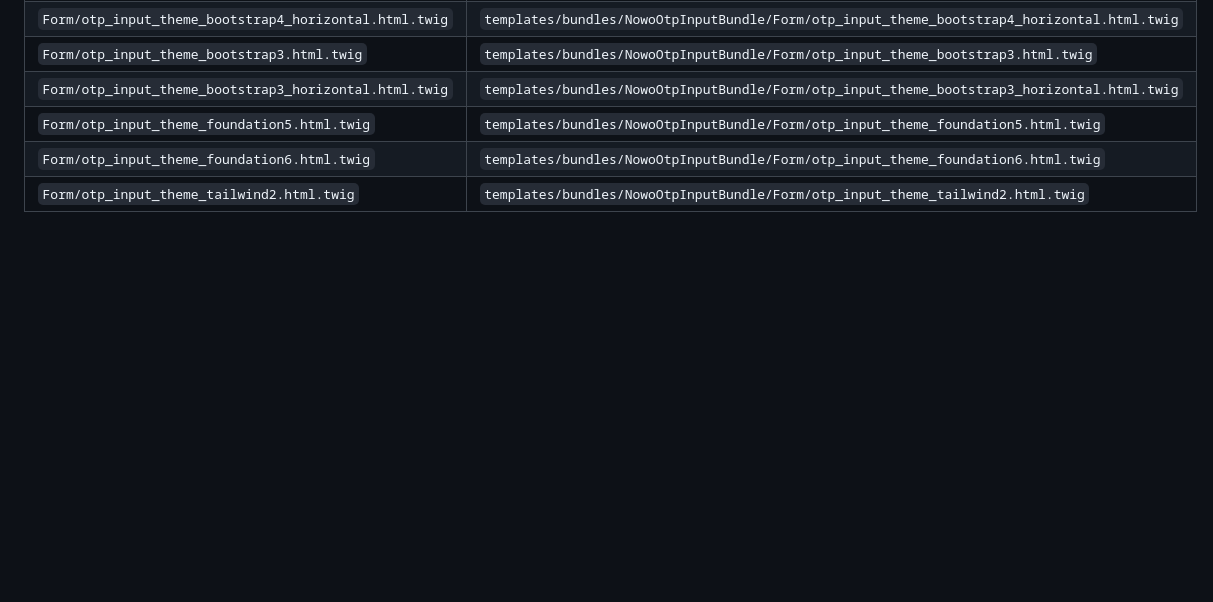
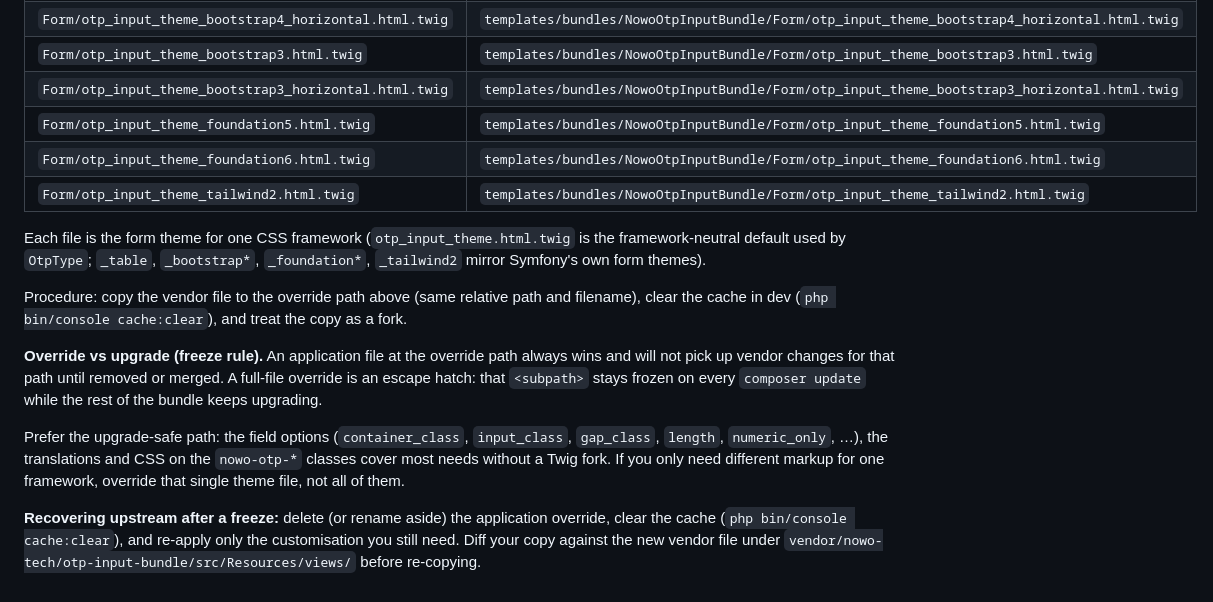
Before and after one commit to nowo-tech/OTPInputBundle, a Markdown page: docs/USAGE.md, the part around the change. GitHub-like rendering; blank space fills up the shorter version.

Commit message:
docs(usage): override freeze rule and upgrade-safe alternatives (REQ-TWIG-001)

```diff
--- a/docs/USAGE.md
+++ b/docs/USAGE.md
@@ -81,3 +81,13 @@ Use the directory name **`NowoOtpInputBundle`** (matches `Bundle::getName()`).
 | `Form/otp_input_theme_foundation5.html.twig` | `templates/bundles/NowoOtpInputBundle/Form/otp_input_theme_foundation5.html.twig` |
 | `Form/otp_input_theme_foundation6.html.twig` | `templates/bundles/NowoOtpInputBundle/Form/otp_input_theme_foundation6.html.twig` |
 | `Form/otp_input_theme_tailwind2.html.twig` | `templates/bundles/NowoOtpInputBundle/Form/otp_input_theme_tailwind2.html.twig` |
+
+Each file is the form theme for one CSS framework (`otp_input_theme.html.twig` is the framework-neutral default used by `OtpType`; `_table`, `_bootstrap*`, `_foundation*`, `_tailwind2` mirror Symfony's own form themes).
+
+Procedure: copy the vendor file to the override path above (same relative path and filename), clear the cache in dev (`php bin/console cache:clear`), and treat the copy as a fork.
+
+**Override vs upgrade (freeze rule).** An application file at the override path always wins and will not pick up vendor changes for that path until removed or merged. A full-file override is an escape hatch: that `<subpath>` stays frozen on every `composer update` while the rest of the bundle keeps upgrading.
+
+Prefer the upgrade-safe path: the field options (`container_class`, `input_class`, `gap_class`, `length`, `numeric_only`, …), the translations and CSS on the `nowo-otp-*` classes cover most needs without a Twig fork. If you only need different markup for one framework, override that single theme file, not all of them.
+
+**Recovering upstream after a freeze:** delete (or rename aside) the application override, clear the cache (`php bin/console cache:clear`), and re-apply only the customisation you still need. Diff your copy against the new vendor file under `vendor/nowo-tech/otp-input-bundle/src/Resources/views/` before re-copying.
```
Also changed, not shown: docs/CHANGELOG.md (+4 -0 lines).
